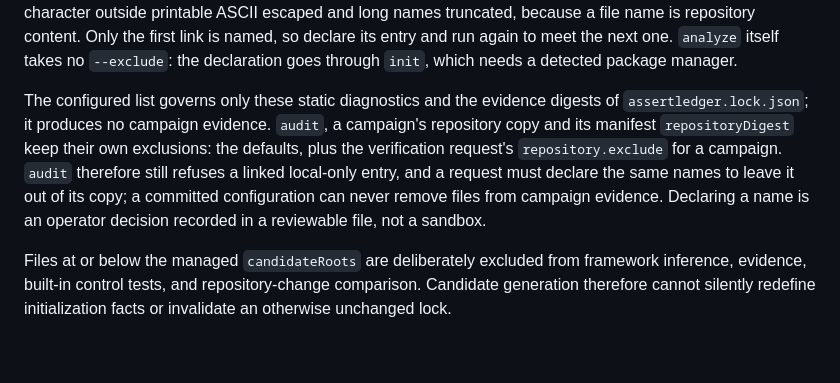
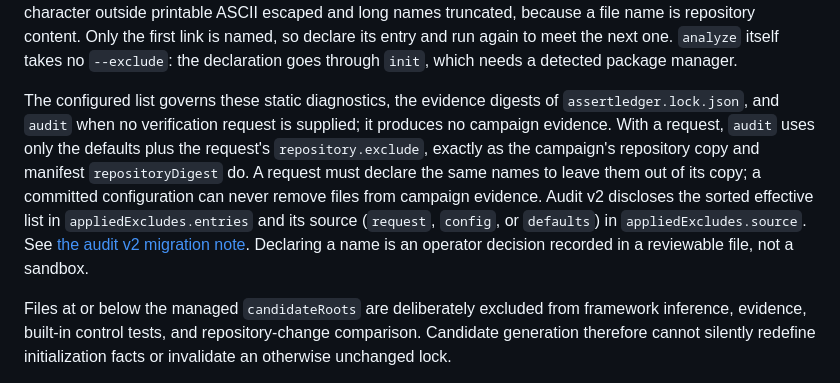
Before and after one commit to hoklims/assertledger, a Markdown page: docs/repository-init.md, the part around the change. Rendered like a GitHub page; blank space fills up the shorter version.

```diff
--- a/docs/repository-init.md
+++ b/docs/repository-init.md
@@ -65,13 +65,15 @@ because a file name is repository content. Only the first link is named, so decl
 run again to meet the next one. `analyze` itself takes no `--exclude`: the declaration goes through
 `init`, which needs a detected package manager.
 
-The configured list governs only these static diagnostics and the evidence digests of
-`assertledger.lock.json`; it produces no campaign evidence. `audit`, a campaign's repository copy and
-its manifest `repositoryDigest` keep their own exclusions: the defaults, plus the verification
-request's `repository.exclude` for a campaign. `audit` therefore still refuses a linked local-only
-entry, and a request must declare the same names to leave it out of its copy; a committed
-configuration can never remove files from campaign evidence. Declaring a name is an operator decision
-recorded in a reviewable file, not a sandbox.
+The configured list governs these static diagnostics, the evidence digests of
+`assertledger.lock.json`, and `audit` when no verification request is supplied; it produces no campaign
+evidence. With a request, `audit` uses only the defaults plus the request's `repository.exclude`,
+exactly as the campaign's repository copy and manifest `repositoryDigest` do. A request must declare
+the same names to leave them out of its copy; a committed configuration can never remove files from
+campaign evidence. Audit v2 discloses the sorted effective list in `appliedExcludes.entries` and
+its source (`request`, `config`, or `defaults`) in `appliedExcludes.source`. See
+[the audit v2 migration note](repository-audit-v2-migration.md). Declaring a name is an operator
+decision recorded in a reviewable file, not a sandbox.
 
 Files at or below the managed `candidateRoots` are deliberately excluded from framework inference,
 evidence, built-in control tests, and repository-change comparison. Candidate generation therefore
```
Also changed, not shown: docs/architecture.md (+6 -3 lines).
